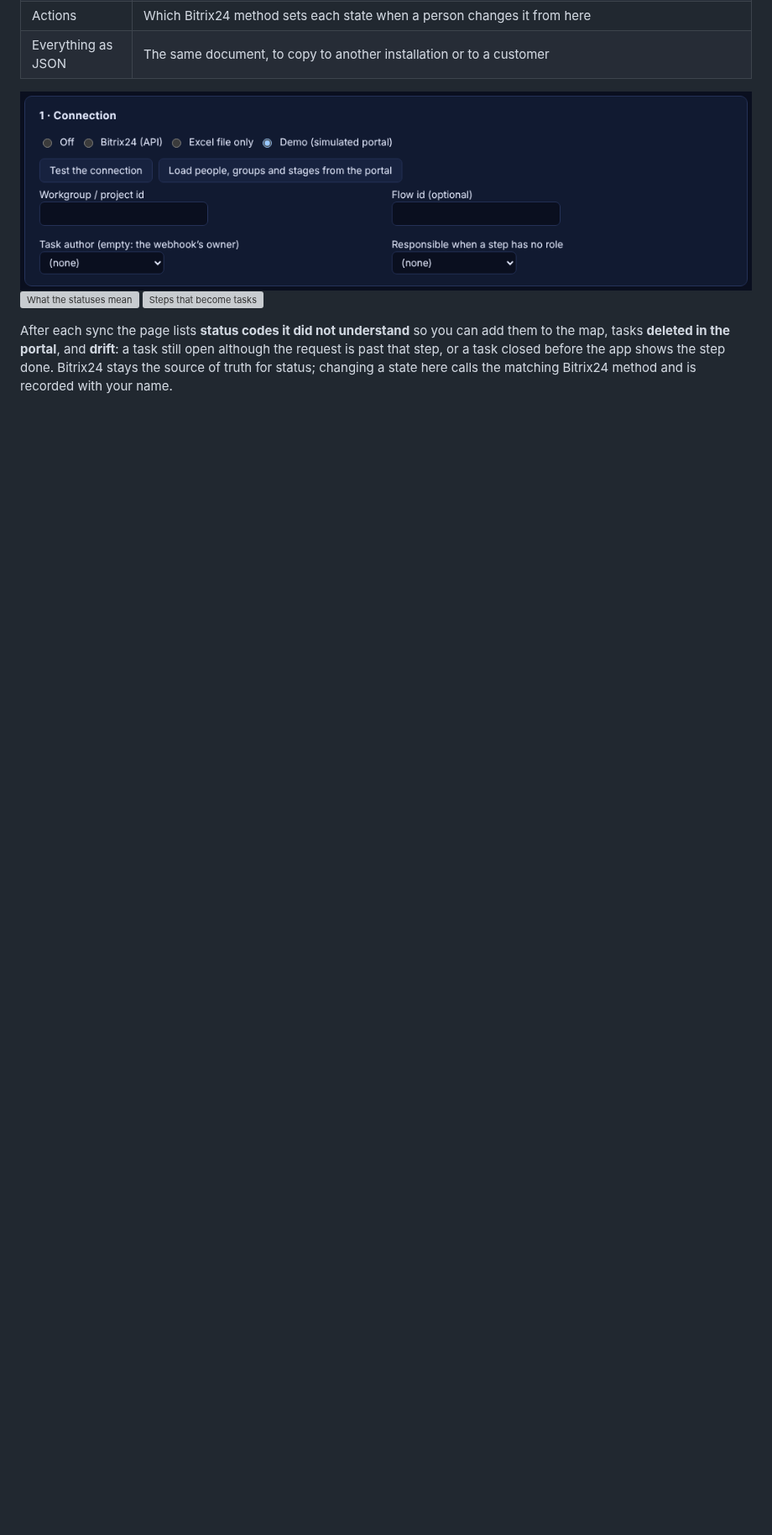
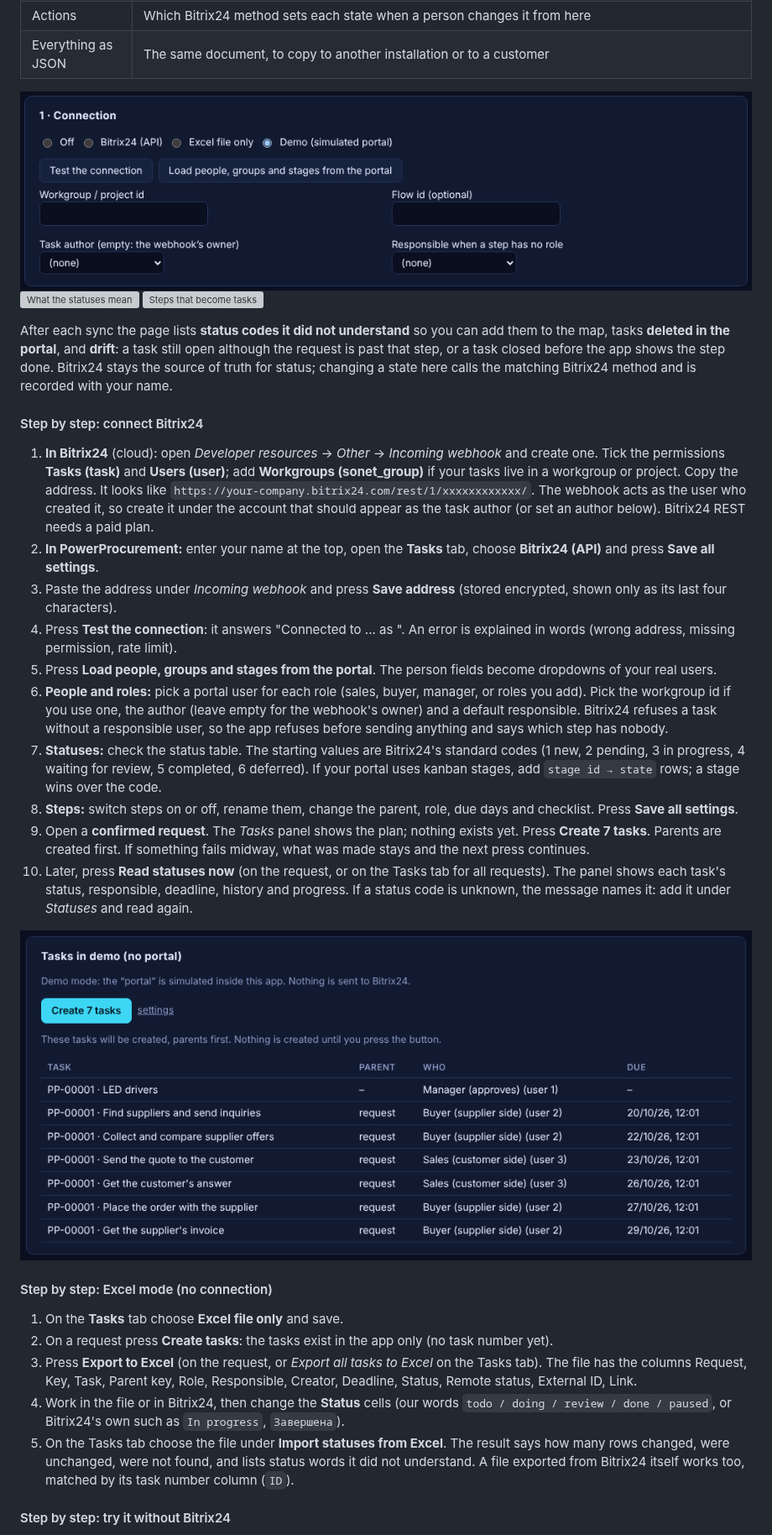
Before and after one commit to KartelSRBX/PowerProcurement, a Markdown page: README.md, the part around one of its changes. Shown at 84% size. Drawn GitHub-style; pictures changed too: docs/img/ui/tasks-plan.png (added); blank space fills up the shorter version; grey boxes are pictures that could not be loaded.

Commit message:
README: step-by-step Bitrix24 and Excel instructions, more screenshots, troubleshooting
Co-Authored-By: Claude Sonnet 5.5 <noreply@anthropic.com>
Claude-Session: https://claude.ai/code/session_01429unY7rCDaQLxseSq8Wgt

```diff
--- a/README.md
+++ b/README.md
@@ -560,3 +560,40 @@ After each sync the page lists **status codes it did not understand** so you can
 and **drift**: a task still open although the request is past that step, or a task closed before the app shows the step done.
 Bitrix24 stays the source of truth for status; changing a state here calls the matching Bitrix24 method and is recorded with your name.
 
+#### Step by step: connect Bitrix24
+
+1. **In Bitrix24** (cloud): open *Developer resources* → *Other* → *Incoming webhook* and create one. Tick the permissions
+   **Tasks (task)** and **Users (user)**; add **Workgroups (sonet_group)** if your tasks live in a workgroup or project.
+   Copy the address. It looks like `https://your-company.bitrix24.com/rest/1/xxxxxxxxxxxx/`. The webhook acts as the user who
+   created it, so create it under the account that should appear as the task author (or set an author below). Bitrix24 REST needs a paid plan.
+2. **In PowerProcurement:** enter your name at the top, open the **Tasks** tab, choose **Bitrix24 (API)** and press **Save all settings**.
+3. Paste the address under *Incoming webhook* and press **Save address** (stored encrypted, shown only as its last four characters).
+4. Press **Test the connection**: it answers "Connected to ... as <your name>". An error is explained in words (wrong address,
+   missing permission, rate limit).
+5. Press **Load people, groups and stages from the portal**. The person fields become dropdowns of your real users.
+6. **People and roles:** pick a portal user for each role (sales, buyer, manager, or roles you add). Pick the workgroup id if you use one,
+   the author (leave empty for the webhook's owner) and a default responsible. Bitrix24 refuses a task without a responsible user, so the
+   app refuses before sending anything and says which step has nobody.
+7. **Statuses:** check the status table. The starting values are Bitrix24's standard codes (1 new, 2 pending, 3 in progress, 4 waiting for
+   review, 5 completed, 6 deferred). If your portal uses kanban stages, add `stage id → state` rows; a stage wins over the code.
+8. **Steps:** switch steps on or off, rename them, change the parent, role, due days and checklist. Press **Save all settings**.
+9. Open a **confirmed request**. The *Tasks* panel shows the plan; nothing exists yet. Press **Create 7 tasks**. Parents are created first.
+   If something fails midway, what was made stays and the next press continues.
+10. Later, press **Read statuses now** (on the request, or on the Tasks tab for all requests). The panel shows each task's status, responsible,
+    deadline, history and progress. If a status code is unknown, the message names it: add it under *Statuses* and read again.
+
+![A request's plan before the tasks are created](docs/img/ui/tasks-plan.png)
+
+#### Step by step: Excel mode (no connection)
+
+1. On the **Tasks** tab choose **Excel file only** and save.
+2. On a request press **Create tasks**: the tasks exist in the app only (no task number yet).
+3. Press **Export to Excel** (on the request, or *Export all tasks to Excel* on the Tasks tab). The file has the columns
+   Request, Key, Task, Parent key, Role, Responsible, Creator, Deadline, Status, Remote status, External ID, Link.
+4. Work in the file or in Bitrix24, then change the **Status** cells (our words `todo / doing / review / done / paused`, or Bitrix24's own
+   such as `In progress`, `Завершена`).
+5. On the Tasks tab choose the file under **Import statuses from Excel**. The result says how many rows changed, were unchanged, were not
+   found, and lists status words it did not understand. A file exported from Bitrix24 itself works too, matched by its task number column (`ID`).
+
+#### Step by step: try it without Bitrix24
+
```
Also changed, not shown: other parts of README.md (+19 -0 lines), docs/img/ui/tasks-overview.png (added).
